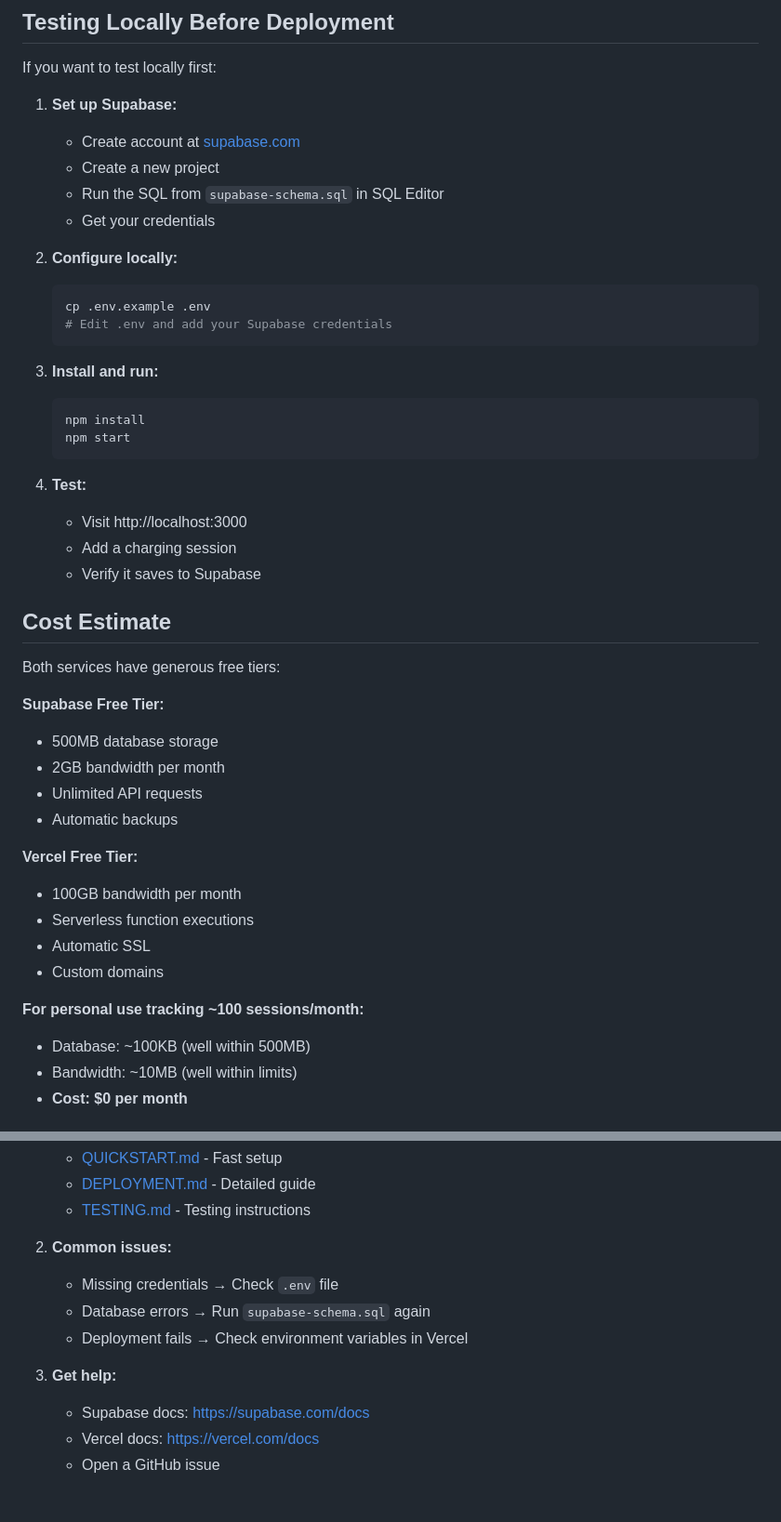
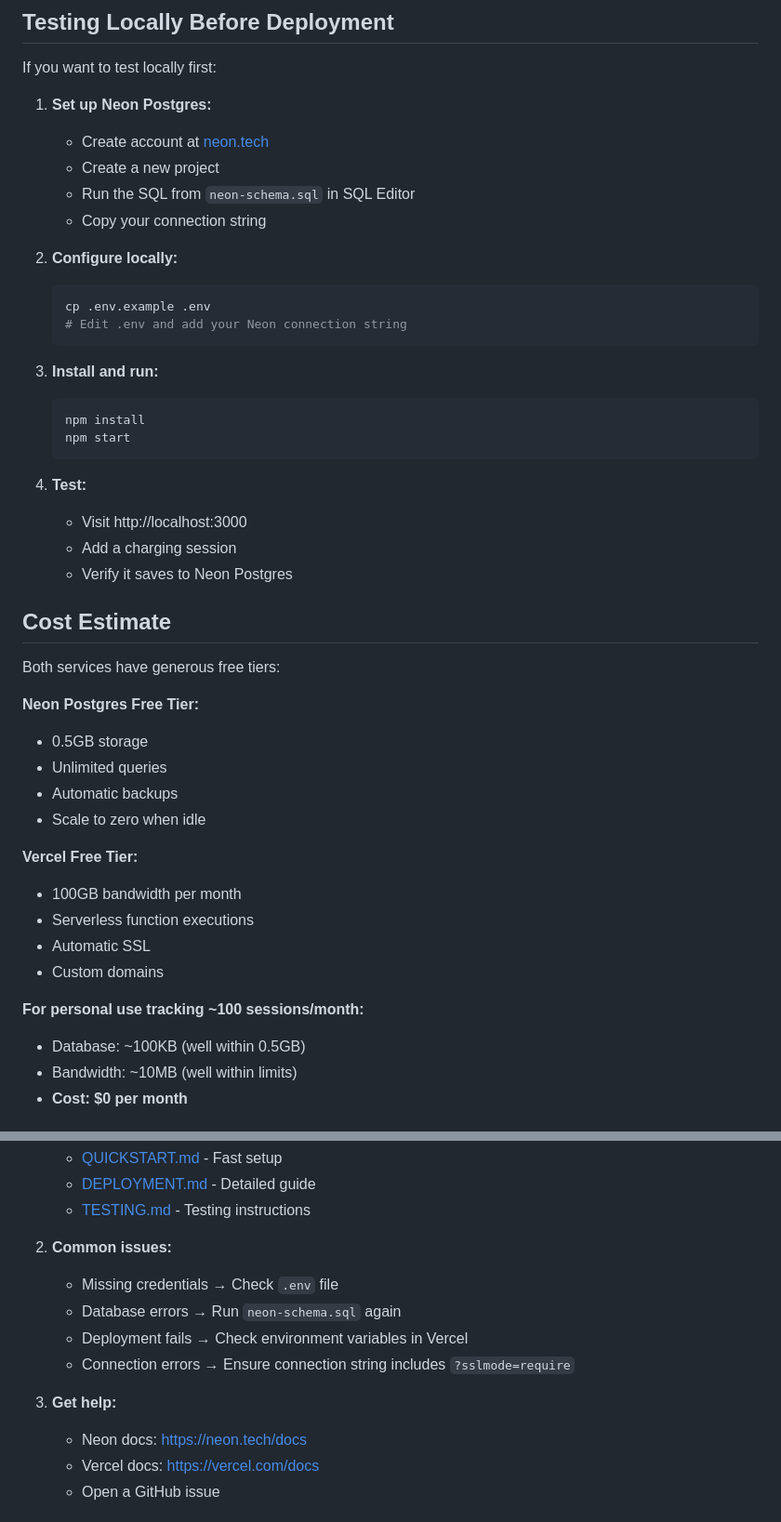
Before and after one commit to tomkerry47/EvTracker, a Markdown page: WHAT_YOU_NEED.md, 2 parts joined by grey strips. Shown at 93% size. GitHub-like rendering.

````diff
--- a/WHAT_YOU_NEED.md
+++ b/WHAT_YOU_NEED.md
@@ -75,16 +75,16 @@ Here's what was changed in your repository:
 
 If you want to test locally first:
 
-1. **Set up Supabase:**
-   - Create account at [supabase.com](https://supabase.com)
+1. **Set up Neon Postgres:**
+   - Create account at [neon.tech](https://neon.tech)
    - Create a new project
-   - Run the SQL from `supabase-schema.sql` in SQL Editor
-   - Get your credentials
+   - Run the SQL from `neon-schema.sql` in SQL Editor
+   - Copy your connection string
 
 2. **Configure locally:**
    ```bash
    cp .env.example .env
-   # Edit .env and add your Supabase credentials
+   # Edit .env and add your Neon connection string
    ```
 
 3. **Install and run:**
@@ -96,17 +96,17 @@ If you want to test locally first:
 4. **Test:**
    - Visit http://localhost:3000
    - Add a charging session
-   - Verify it saves to Supabase
+   - Verify it saves to Neon Postgres
 
 ## Cost Estimate
 
 Both services have generous free tiers:
 
-**Supabase Free Tier:**
-- 500MB database storage
-- 2GB bandwidth per month
-- Unlimited API requests
+**Neon Postgres Free Tier:**
+- 0.5GB storage
+- Unlimited queries
 - Automatic backups
+- Scale to zero when idle
 
 **Vercel Free Tier:**
 - 100GB bandwidth per month
@@ -115,7 +115,7 @@ Both services have generous free tiers:
 - Custom domains
 
 **For personal use tracking ~100 sessions/month:**
-- Database: ~100KB (well within 500MB)
+- Database: ~100KB (well within 0.5GB)
 - Bandwidth: ~10MB (well within limits)
 - **Cost: $0 per month**
 
@@ -130,11 +130,12 @@ If you encounter any issues:
 
 2. **Common issues:**
    - Missing credentials → Check `.env` file
-   - Database errors → Run `supabase-schema.sql` again
+   - Database errors → Run `neon-schema.sql` again
    - Deployment fails → Check environment variables in Vercel
+   - Connection errors → Ensure connection string includes `?sslmode=require`
 
 3. **Get help:**
-   - Supabase docs: https://supabase.com/docs
+   - Neon docs: https://neon.tech/docs
    - Vercel docs: https://vercel.com/docs
    - Open a GitHub issue
 
````
Also changed, not shown: other parts of WHAT_YOU_NEED.md (+16 -16 lines), NEON_MIGRATION.md (added, +124 -0 lines).
